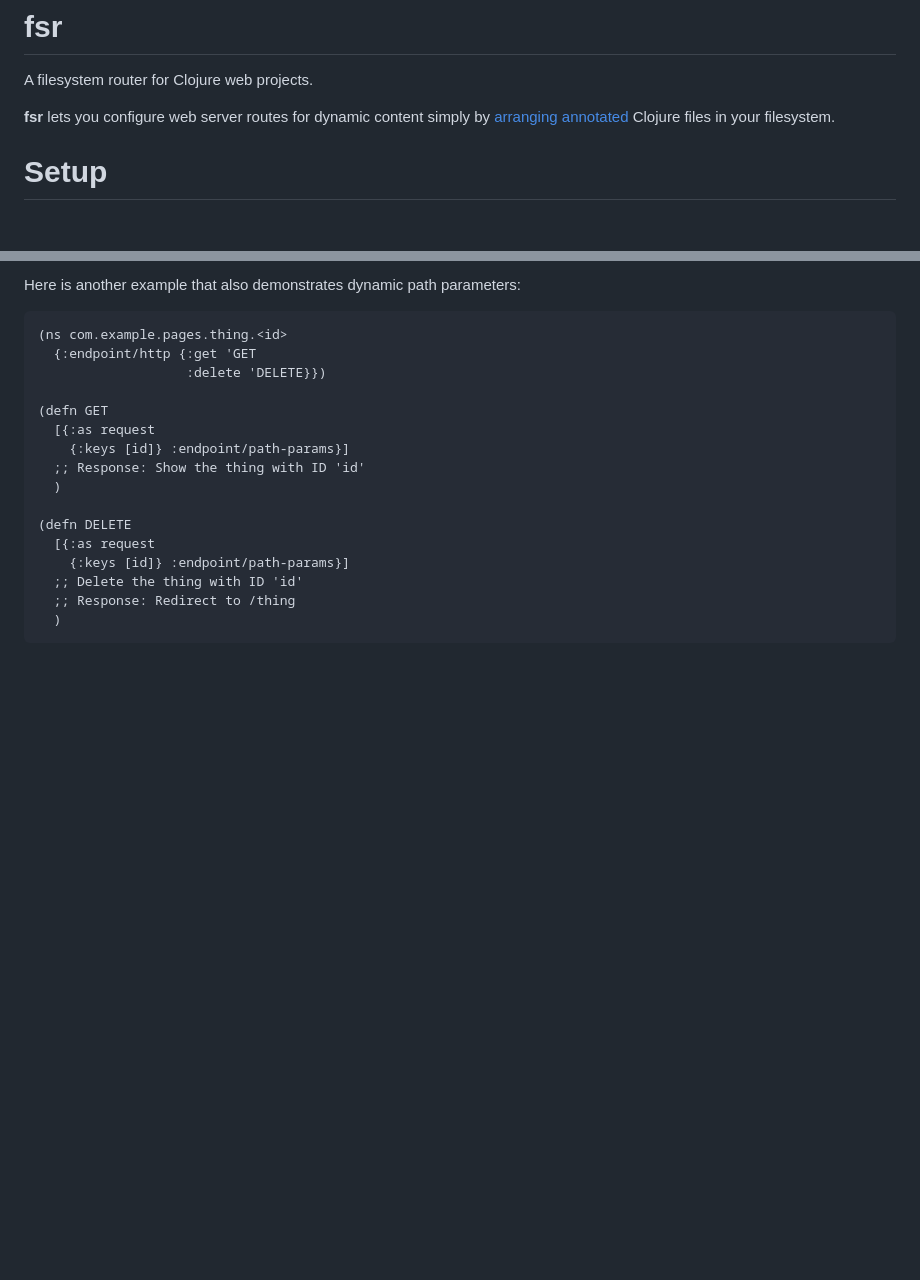
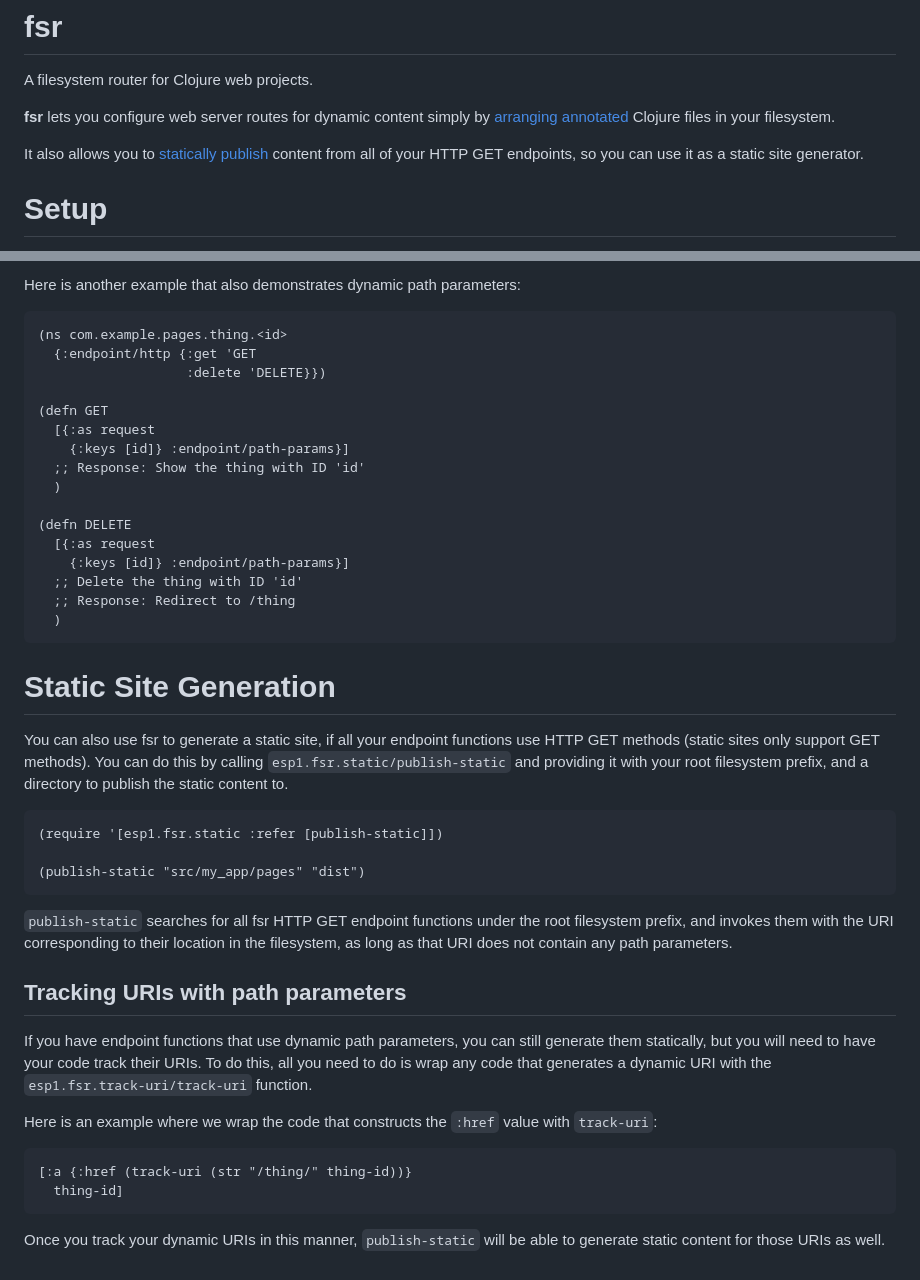
Before and after one commit to esp1/fsr, a Markdown page: README.md, 2 parts joined by grey strips. Rendered like a GitHub page; blank space fills up the shorter version.

Commit message:
added doc for static site generation

````diff
--- a/README.md
+++ b/README.md
@@ -2,6 +2,8 @@
 A filesystem router for Clojure web projects.
 
 **fsr** lets you configure web server routes for dynamic content simply by [arranging](#uri-to-file-route-matching) [annotated](#namespace-annotations) Clojure files in your filesystem.
+
+It also allows you to [statically publish](#) content from all of your HTTP GET endpoints, so you can use it as a static site generator.
 
 # Setup
 1. Add the fsr dependency to your `deps.edn` file:
@@ -86,3 +88,27 @@ Here is another example that also demonstrates dynamic path parameters:
   ;; Response: Redirect to /thing
   )
 ```
+
+# Static Site Generation
+You can also use fsr to generate a static site, if all your endpoint functions use HTTP GET methods (static sites only support GET methods).
+You can do this by calling `esp1.fsr.static/publish-static` and providing it with your root filesystem prefix, and a directory to publish the static content to.
+
+```
+(require '[esp1.fsr.static :refer [publish-static]])
+
+(publish-static "src/my_app/pages" "dist")
+```
+
+`publish-static` searches for all fsr HTTP GET endpoint functions under the root filesystem prefix, and invokes them with the URI corresponding to their location in the filesystem, as long as that URI does not contain any path parameters.
+
+## Tracking URIs with path parameters
+If you have endpoint functions that use dynamic path parameters, you can still generate them statically, but you will need to have your code track their URIs.
+To do this, all you need to do is wrap any code that generates a dynamic URI with the `esp1.fsr.track-uri/track-uri` function.
+
+Here is an example where we wrap the code that constructs the `:href` value with `track-uri`:
+```
+[:a {:href (track-uri (str "/thing/" thing-id))}
+  thing-id]
+```
+
+Once you track your dynamic URIs in this manner, `publish-static` will be able to generate static content for those URIs as well.
````
